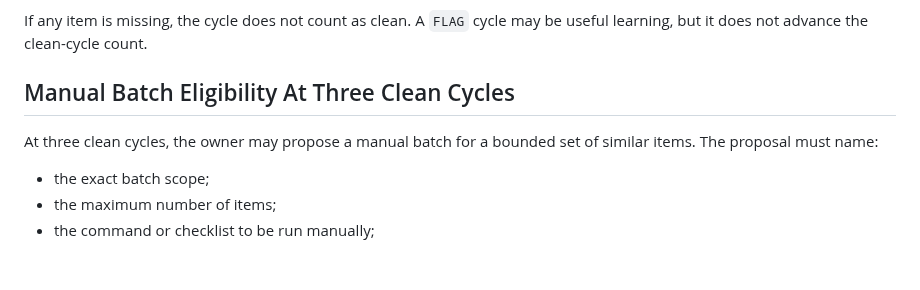
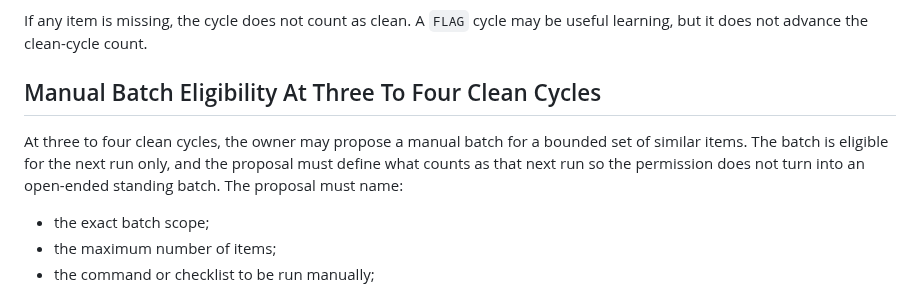
Before and after one commit to Fearvox/multica-ultimate-workbench, a Markdown page: docs/ops/manual-to-scheduled-ladder-v0.md, the part around one of its changes. GitHub-like rendering; blank space fills up the shorter version.

Commit message:
docs: address Copilot feedback on ladder policy
Co-authored-by: Codex <noreply@openai.com>

```diff
--- a/docs/ops/manual-to-scheduled-ladder-v0.md
+++ b/docs/ops/manual-to-scheduled-ladder-v0.md
@@ -43,10 +43,12 @@ A clean manual cycle must have all of the following evidence:
 If any item is missing, the cycle does not count as clean. A `FLAG` cycle may be
 useful learning, but it does not advance the clean-cycle count.
 
-## Manual Batch Eligibility At Three Clean Cycles
+## Manual Batch Eligibility At Three To Four Clean Cycles
 
-At three clean cycles, the owner may propose a manual batch for a bounded set of
-similar items. The proposal must name:
+At three to four clean cycles, the owner may propose a manual batch for a
+bounded set of similar items. The batch is eligible for the next run only, and
+the proposal must define what counts as that next run so the permission does not
+turn into an open-ended standing batch. The proposal must name:
 
 - the exact batch scope;
 - the maximum number of items;
```
Also changed, not shown: other parts of docs/ops/manual-to-scheduled-ladder-v0.md (+1 -1 lines).
